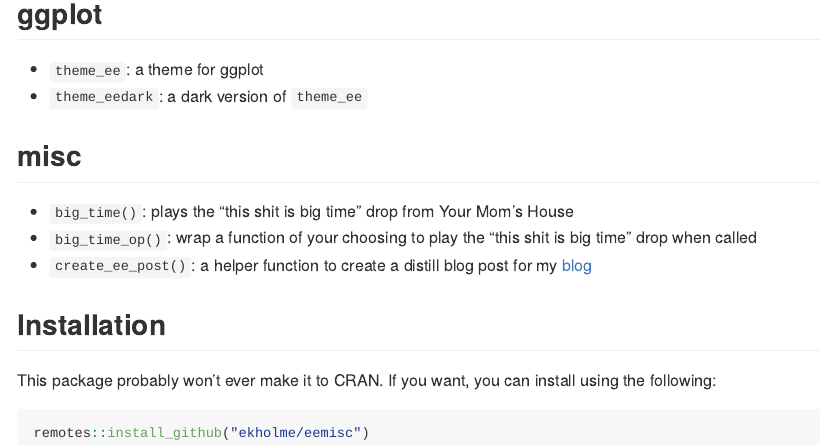
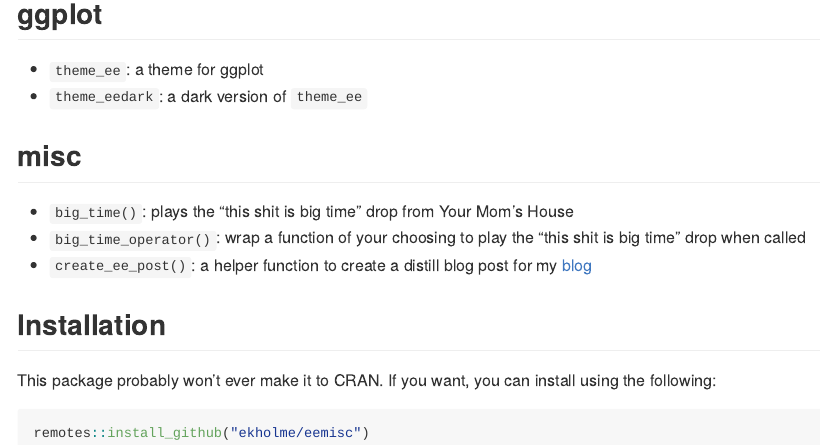
Before and after one commit to ekholme/eemisc, an R Markdown document (README.Rmd): the page in a window 1100 px wide, from 150 px down. The pictures show the output file README.md that the author committed with the source, drawn offline in the style of GitHub.

Commit message:
rename big_time_operator()

```diff
--- a/README.Rmd
+++ b/README.Rmd
@@ -14,7 +14,7 @@ output: rmarkdown::github_document
 ## misc
 
 - `big_time()`: plays the "this shit is big time" drop from Your Mom's House
-- `big_time_op()`: wrap a function of your choosing to play the "this shit is big time" drop when called
+- `big_time_operator()`: wrap a function of your choosing to play the "this shit is big time" drop when called
 - `create_ee_post()`: a helper function to create a distill blog post for my [blog](www.ericekholm.com/blog/)
 
 ## Installation
```
Also changed, not shown: R/big_time.R (+1 -1 lines), README.md, 3 other files.
